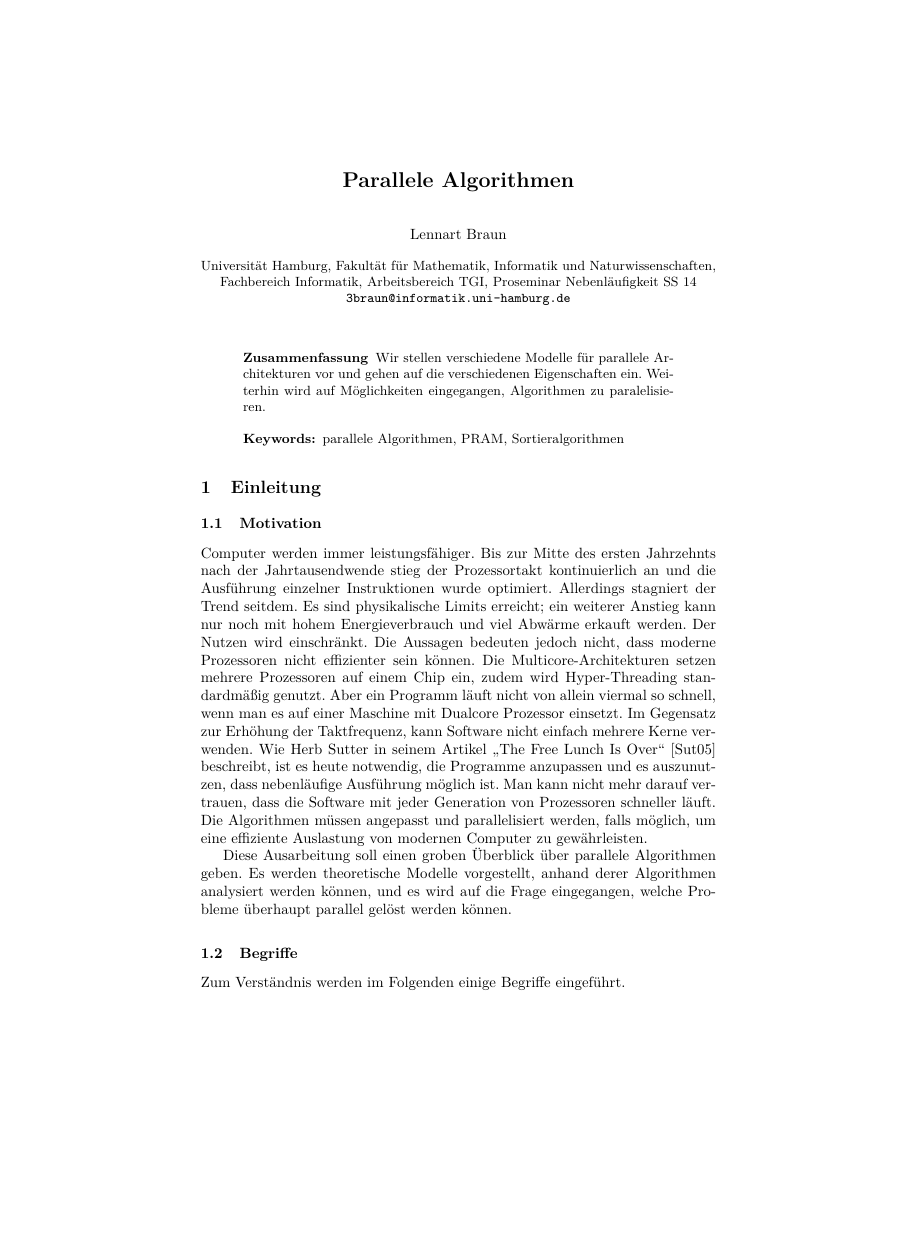
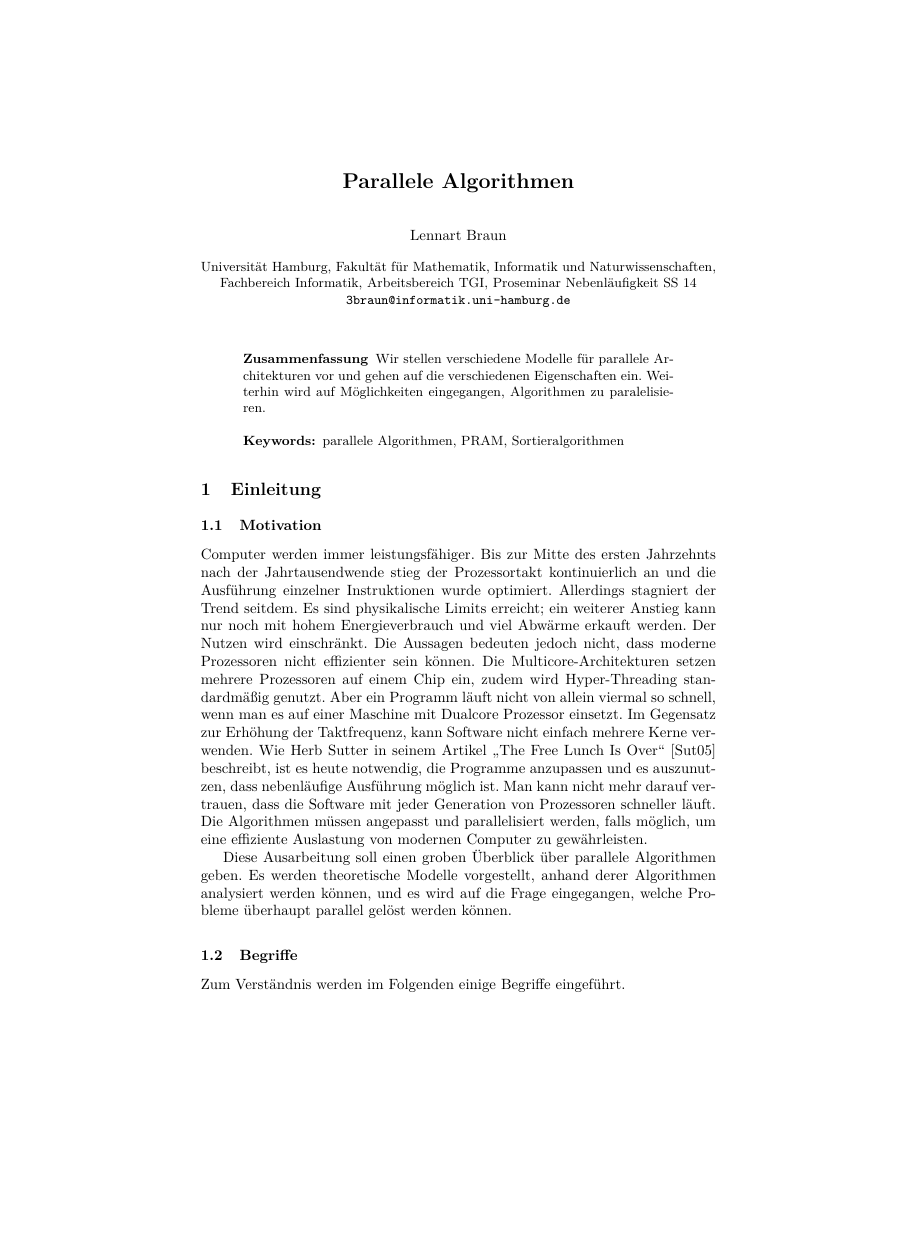
Before and after one commit to lenerd/ps-nebenlaeufigkeit, a LaTeX paper (paper2/parallele-algorithmen.tex): page 1 of 8, the shorter picture padded with empty space. Compiled offline with pdfLaTeX.

Commit message:
switched to a4paper

```diff
--- a/paper2/parallele-algorithmen.tex
+++ b/paper2/parallele-algorithmen.tex
@@ -1,4 +1,4 @@
-\documentclass{llncs}
+\documentclass[a4paper]{llncs}
 
 \usepackage[utf8]{inputenc}
 \usepackage[T1]{fontenc}
```
